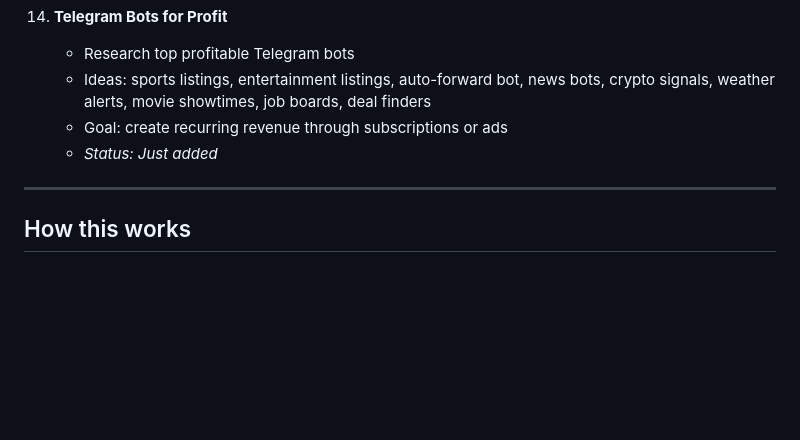
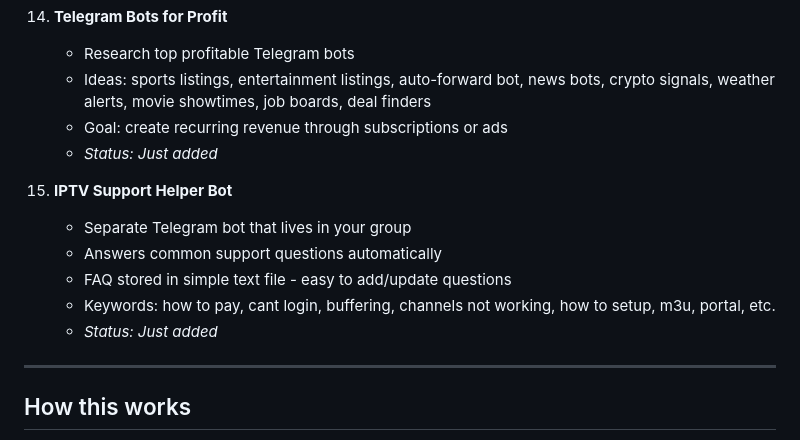
Before and after one commit to LordHenderson1982/afc-build-v2, a Markdown page: Ideas.md, the part around the change. GitHub-like rendering; blank space fills up the shorter version.

Commit message:
AFC backup 2026-08-25

```diff
--- a/Ideas.md
+++ b/Ideas.md
@@ -116,6 +116,13 @@ Personal ideas to develop, expand, and track. Updated on request.
     - Goal: create recurring revenue through subscriptions or ads
     - *Status: Just added*
 
+15. **IPTV Support Helper Bot**
+    - Separate Telegram bot that lives in your group
+    - Answers common support questions automatically
+    - FAQ stored in simple text file - easy to add/update questions
+    - Keywords: how to pay, cant login, buffering, channels not working, how to setup, m3u, portal, etc.
+    - *Status: Just added*
+
 ---
 
 ## How this works
```
